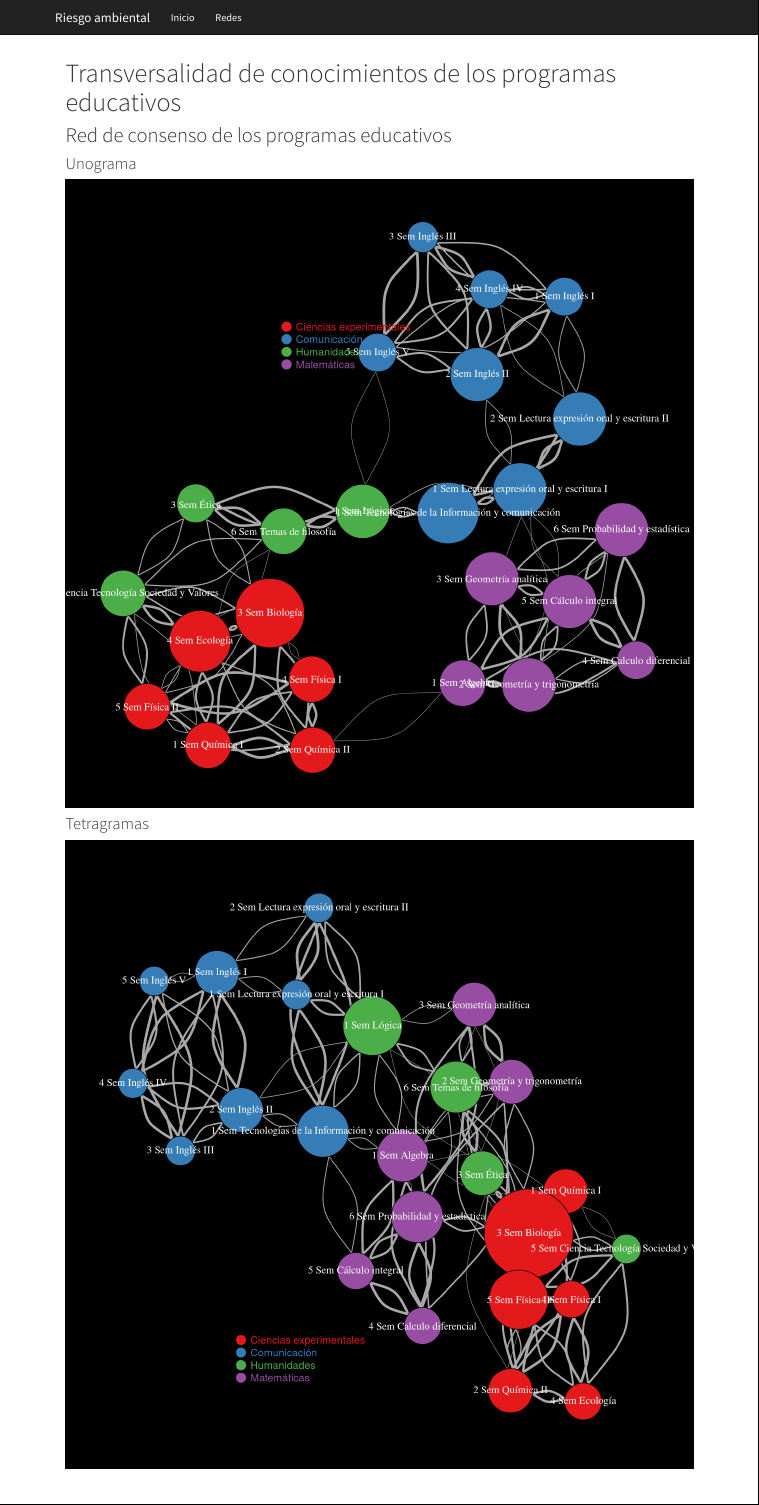
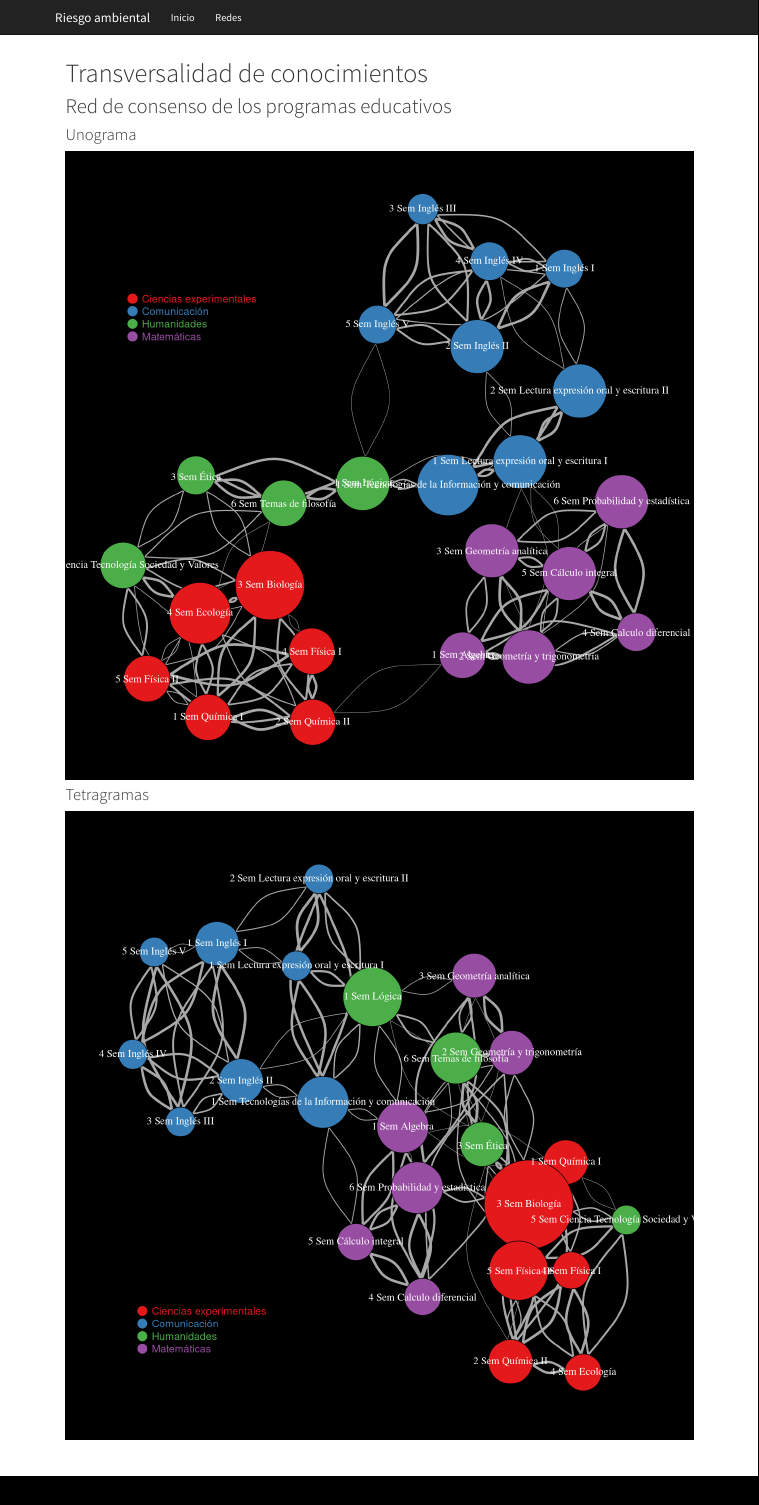
Before and after one commit to pavilesc/pavilesc.github.io, an R Markdown document (network.Rmd): the page in a window 1100 px wide, from its top. Rendered offline with R 4.5, knitr and Pandoc, with nearby package versions.

Commit message:
1) Improved main title for netwoeks 2) Change legend posisiton for both consensus networks

````diff
--- a/network.Rmd
+++ b/network.Rmd
@@ -1,5 +1,5 @@
 ---
-title: "Transversalidad de conocimientos de los programas educativos"
+title: "Transversalidad de conocimientos"
 ---
 
 ## Red de consenso de los programas educativos
@@ -90,7 +90,7 @@ plot(net,
      edge.width=log(E(net)$weight),
      layout=lgl)
 # Se agrega la leyenda
-legend(-0.4,0.7, legend=levels(as.factor(V(net)$Área)),
+legend(-1.0,0.7, legend=levels(as.factor(V(net)$Área)),
        col = colores , bty = "n", pch=20 , pt.cex = 3, cex = 1.0,
        text.col=colores , horiz = FALSE, inset = c(0.1, 0.1))
 ```
@@ -146,7 +146,7 @@ plot(net,
      edge.width=log(E(net)$weight),
      layout=lgl)
 # Se agrega la leyenda
-legend(-0.6,-0.7, legend=levels(as.factor(V(net)$Área)),
+legend(-1.0,-0.7, legend=levels(as.factor(V(net)$Área)),
        col = colores , bty = "n", pch=20 , pt.cex = 3, cex = 1.0,
        text.col=colores , horiz = FALSE, inset = c(0.1, 0.1))
 ```
````
Also changed, not shown: 3 other files.
